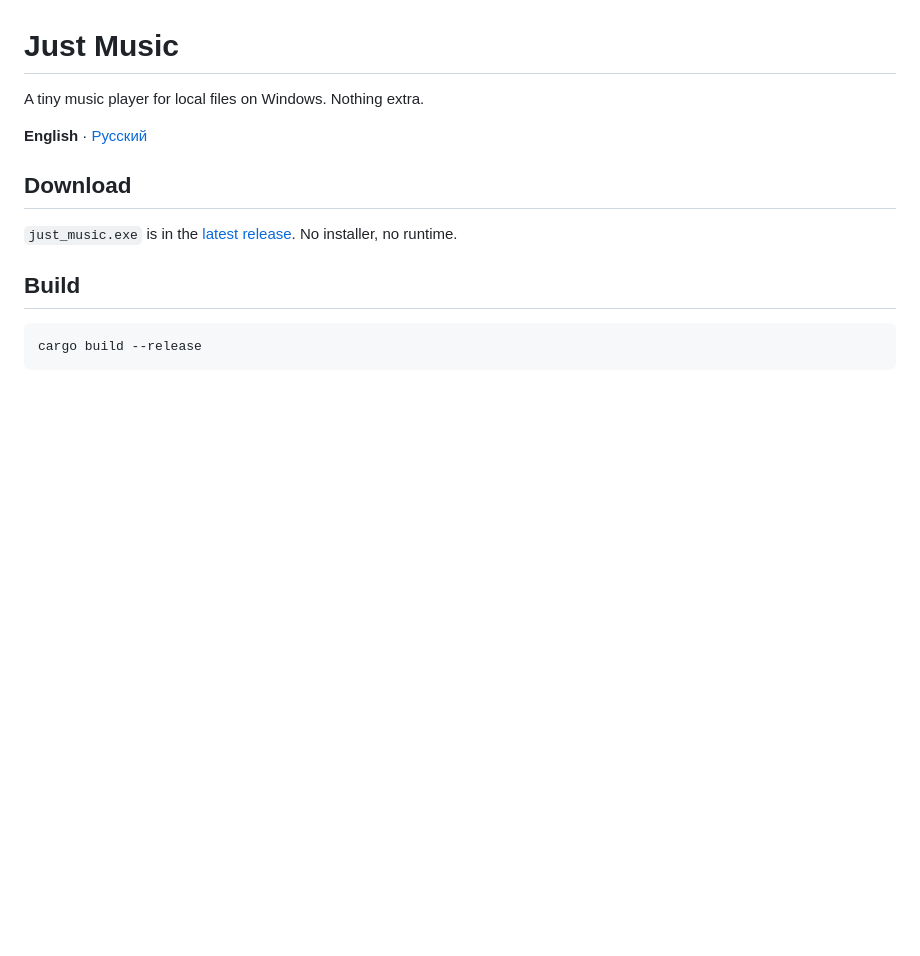
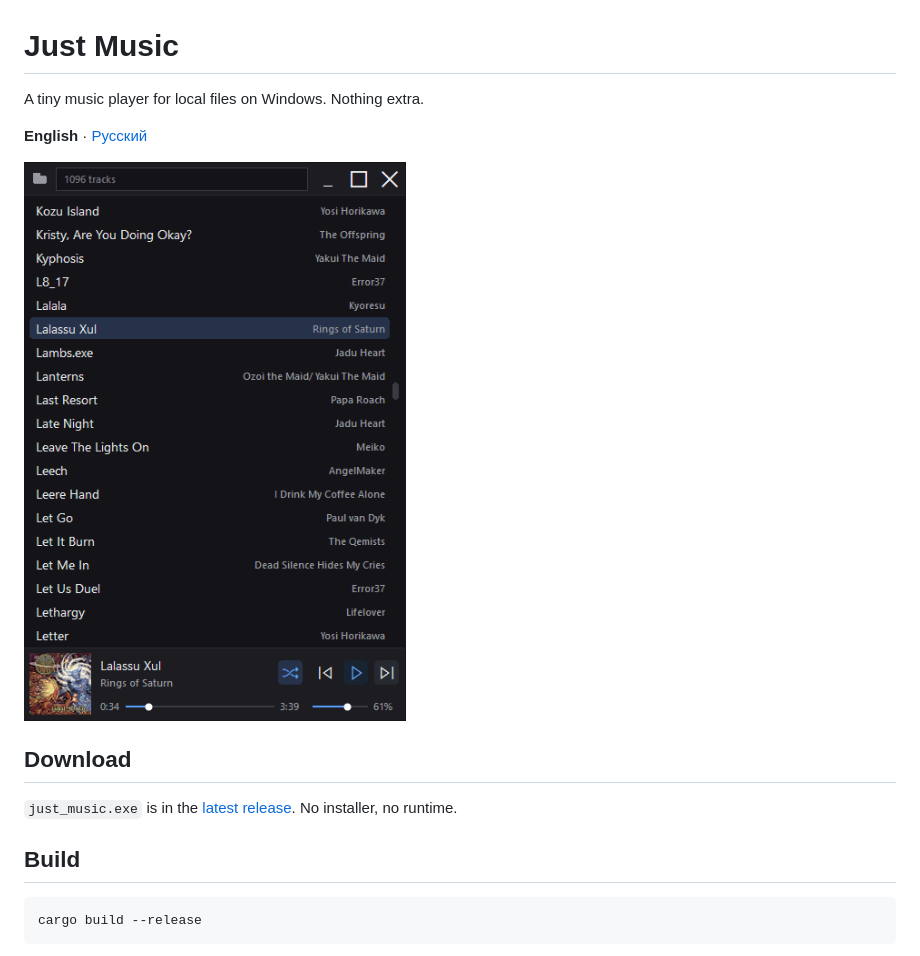
Before and after one commit to declider/just-music, a Markdown page: README.md, the part around the change. GitHub-like rendering; pictures changed too: assets/screenshot.png (added); blank space fills up the shorter version.

```diff
--- a/README.md
+++ b/README.md
@@ -3,6 +3,8 @@
 A tiny music player for local files on Windows. Nothing extra.
 
 **English** · [Русский](README.ru.md)
+
+![Just Music playing a track](assets/screenshot.png)
 
 ## Download
 
```
Also changed, not shown: README.ru.md (+2 -0 lines).
